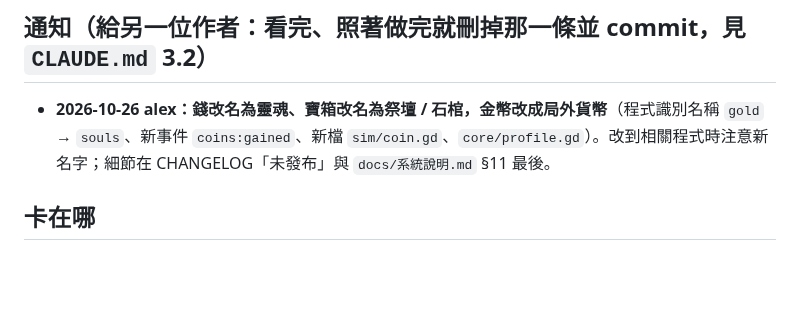
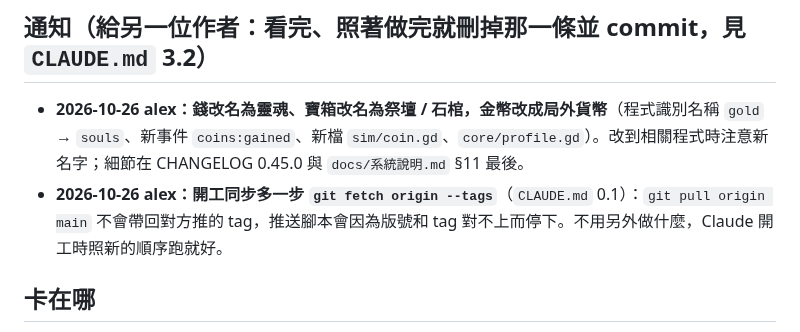
Before and after one commit to alex86106pig/Cubeborn, a Markdown page: docs/進度.md, the part around the change. Drawn GitHub-style; blank space fills up the shorter version.

Commit message:
CLAUDE.md：開工同步也抓 tag（git fetch origin --tags）
Co-Authored-By: Claude Opus 5.5 <noreply@anthropic.com>

```diff
--- a/docs/進度.md
+++ b/docs/進度.md
@@ -3,7 +3,8 @@
 > 只記：卡在哪、下一步、試過哪條路為什麼不走、哪些結論還沒驗證。解決就刪。保持一個螢幕內。
 
 ## 通知（給另一位作者：看完、照著做完就刪掉那一條並 commit，見 `CLAUDE.md` 3.2）
-- **2026-10-26 alex：錢改名為靈魂、寶箱改名為祭壇 / 石棺，金幣改成局外貨幣**（程式識別名稱 `gold` → `souls`、新事件 `coins:gained`、新檔 `sim/coin.gd`、`core/profile.gd`）。改到相關程式時注意新名字；細節在 CHANGELOG「未發布」與 `docs/系統說明.md` §11 最後。
+- **2026-10-26 alex：錢改名為靈魂、寶箱改名為祭壇 / 石棺，金幣改成局外貨幣**（程式識別名稱 `gold` → `souls`、新事件 `coins:gained`、新檔 `sim/coin.gd`、`core/profile.gd`）。改到相關程式時注意新名字；細節在 CHANGELOG 0.45.0 與 `docs/系統說明.md` §11 最後。
+- **2026-10-26 alex：開工同步多一步 `git fetch origin --tags`**（`CLAUDE.md` 0.1）：`git pull origin main` 不會帶回對方推的 tag，推送腳本會因為版號和 tag 對不上而停下。不用另外做什麼，Claude 開工時照新的順序跑就好。
 
 ## 卡在哪
 - **暫停新功能，先試玩**（使用者 2026-10-24 同意）：D1~D6、新 Boss、8 個道具、連線都還沒人實際玩過，數值多半是 Claude 訂的。所有「還沒玩過」的項目在 `docs/試玩清單.md`，玩完逐條打勾。
```
Also changed, not shown: CHANGELOG.md (+5 -0 lines), CLAUDE.md (+2 -1 lines).
